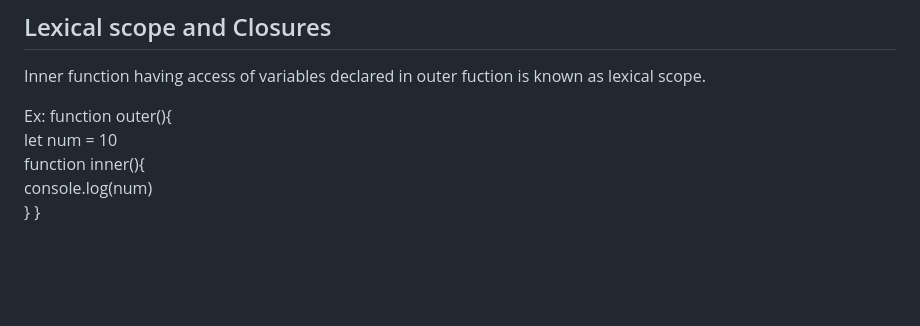
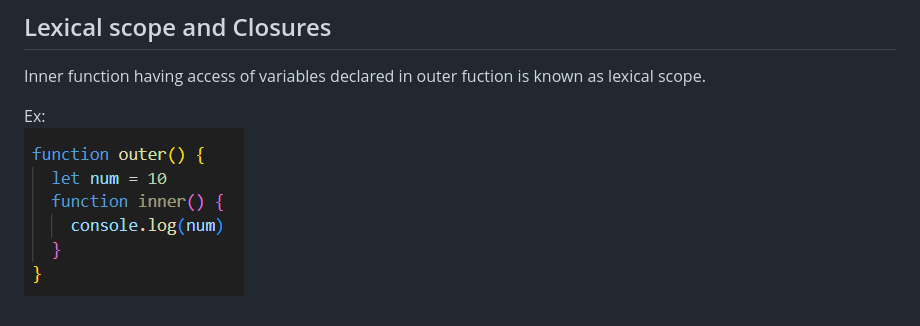
Before and after one commit to Abhilash086/javascript_beginner_to_advance, a Markdown page: README.md, the part around the change. Drawn GitHub-style; blank space fills up the shorter version.

```diff
--- a/README.md
+++ b/README.md
@@ -153,9 +153,5 @@ Ex: const sayHi = function() {
 
   Inner function having access of variables declared in outer fuction is known as lexical scope.
 
-  Ex:  function outer(){
-        let num = 10
-        function inner(){
-            console.log(num)
-        }
-      }
+Ex:
+![Lexical Scope Image](https://github.com/Abhilash086/javascript_beginner_to_advance/blob/c2172ede5865042d24dc2f8d9f2cb5f4f2475be2/lexical%20scope.png)
```
